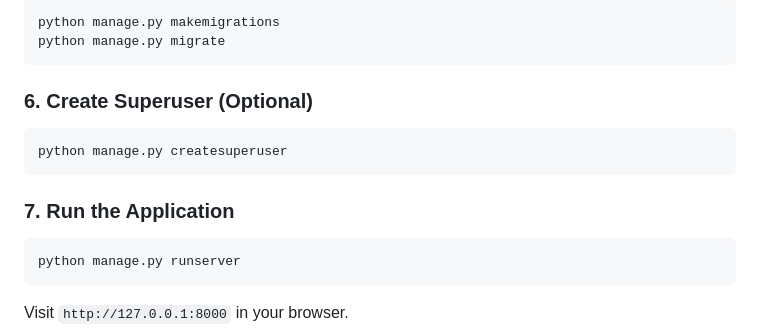
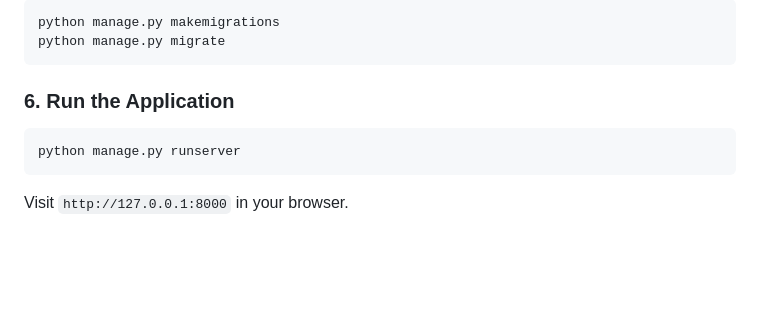
Before and after one commit to architanand8986/Pdf_chat, a Markdown page: Readme.md, the part around the change. Drawn GitHub-style; blank space fills up the shorter version.

````diff
--- a/Readme.md
+++ b/Readme.md
@@ -61,12 +61,7 @@ python manage.py makemigrations
 python manage.py migrate
 ```
 
-### 6. Create Superuser (Optional)
-```bash
-python manage.py createsuperuser
-```
-
-### 7. Run the Application
+### 6. Run the Application
 ```bash
 python manage.py runserver
 ```
````
